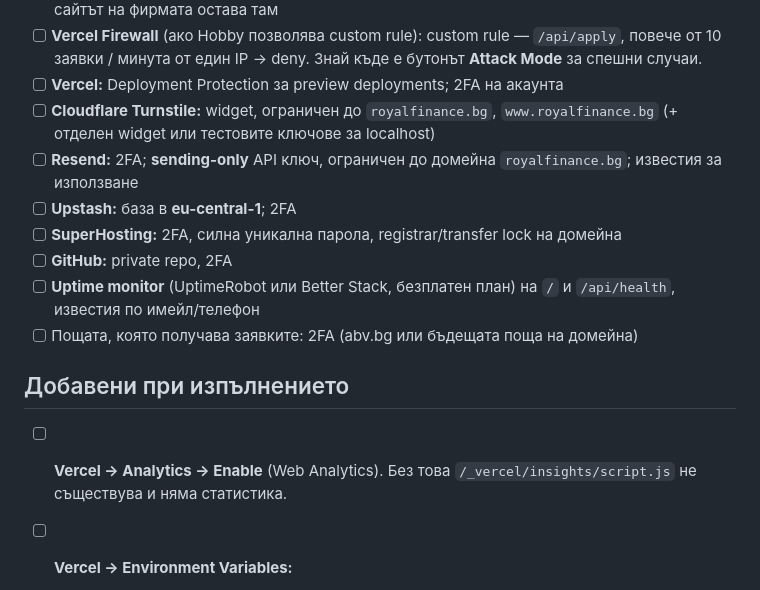
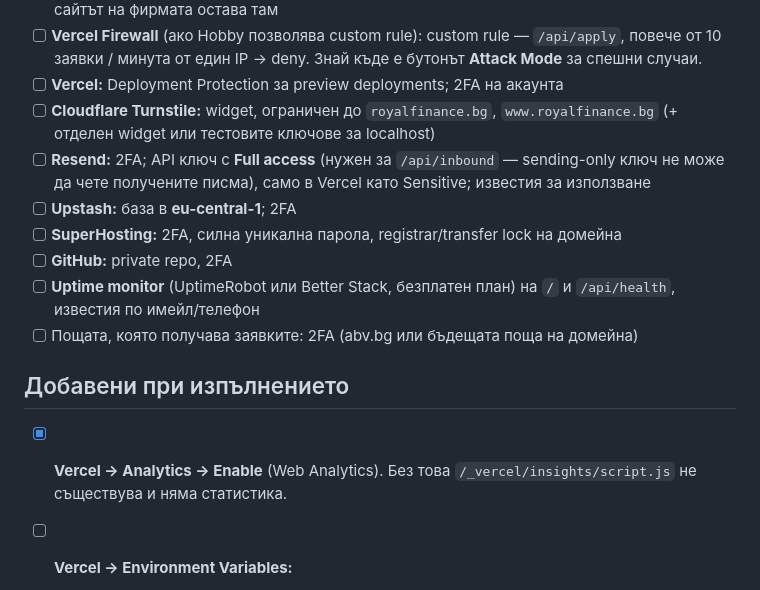
Before and after one commit to TsvetanG2/FastLoansWebsite, a Markdown page: SECURITY_TODO.md, the part around the change. GitHub-like rendering.

```diff
--- a/SECURITY_TODO.md
+++ b/SECURITY_TODO.md
@@ -10,7 +10,7 @@
 - [ ] **Vercel Firewall** (ако Hobby позволява custom rule): custom rule — `/api/apply`, повече от 10 заявки / минута от един IP → deny. Знай къде е бутонът **Attack Mode** за спешни случаи.
 - [ ] **Vercel:** Deployment Protection за preview deployments; 2FA на акаунта
 - [ ] **Cloudflare Turnstile:** widget, ограничен до `royalfinance.bg`, `www.royalfinance.bg` (+ отделен widget или тестовите ключове за localhost)
-- [ ] **Resend:** 2FA; **sending-only** API ключ, ограничен до домейна `royalfinance.bg`; известия за използване
+- [ ] **Resend:** 2FA; API ключ с **Full access** (нужен за `/api/inbound` — sending-only ключ не може да чете получените писма), само в Vercel като Sensitive; известия за използване
 - [ ] **Upstash:** база в **eu-central-1**; 2FA
 - [ ] **SuperHosting:** 2FA, силна уникална парола, registrar/transfer lock на домейна
 - [ ] **GitHub:** private repo, 2FA
@@ -19,7 +19,7 @@
 
 ## Добавени при изпълнението
 
-- [ ] **Vercel → Analytics → Enable** (Web Analytics). Без това `/_vercel/insights/script.js` не съществува и няма статистика.
+- [x] **Vercel → Analytics → Enable** (Web Analytics). Без това `/_vercel/insights/script.js` не съществува и няма статистика.
 
 - [ ] **Vercel → Environment Variables:**
   - преименувай `TURNSTILE_SITE_KEY` → **`PUBLIC_TURNSTILE_SITE_KEY`** (иначе build-ът спира)
```
Also changed, not shown: CLAUDE.md (+13 -5 lines).
